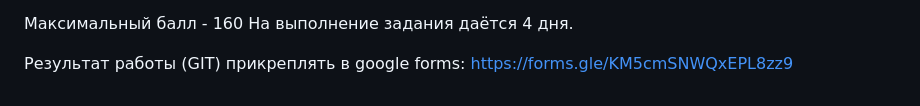
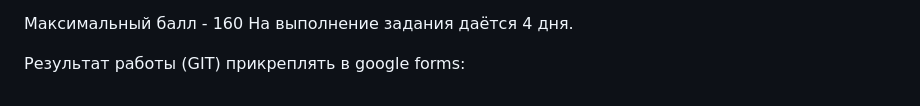
Before and after one commit to PhoenixJustCode/TodoAppTest, a Markdown page: README.md, the part around the change. Rendered like a GitHub page.

```diff
--- a/README.md
+++ b/README.md
@@ -90,4 +90,3 @@ Checklist для поэтапного выполнения задания:
 На выполнение задания даётся 4 дня.
 
 Результат работы (GIT) прикреплять в google forms:
-https://forms.gle/KM5cmSNWQxEPL8zz9
```
